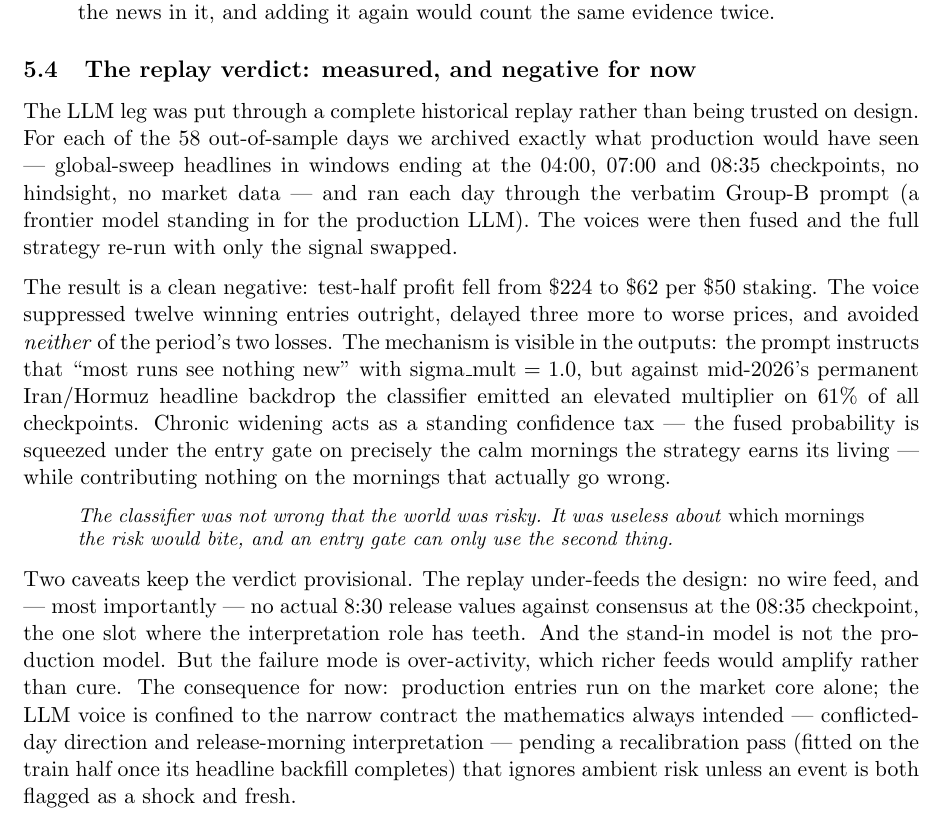
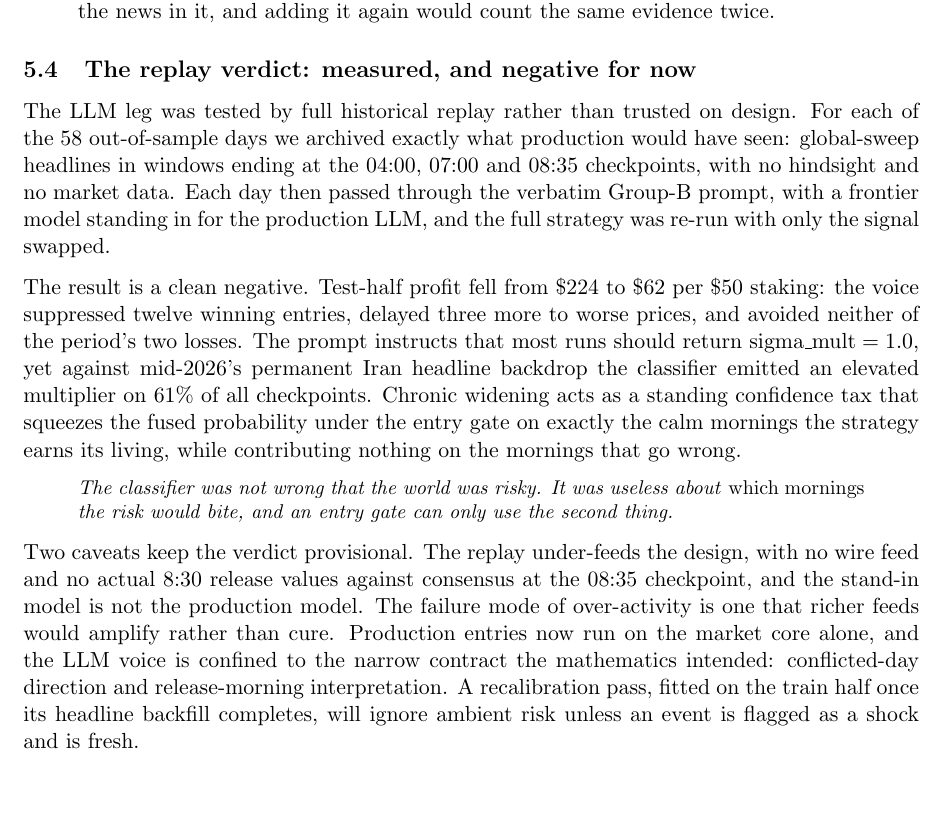
Before and after one commit to tr4m0ryp/SOQrates-polymarket-sp500-predictor, a LaTeX paper (docs/approach.tex): part of page 7 of 12, cut so that both start at the same text, the shorter picture padded with empty space. Compiled offline with pdfLaTeX.

Commit message:
docs(approach): clarify and streamline replay verdict text

```diff
--- a/docs/approach.tex
+++ b/docs/approach.tex
@@ -374,40 +374,39 @@ the same evidence twice.
 
 \subsection{The replay verdict: measured, and negative for now}
 
-The LLM leg was put through a complete historical replay rather than being
-trusted on design. For each of the 58 out-of-sample days we archived exactly
-what production would have seen --- global-sweep headlines in windows ending
-at the 04:00, 07:00 and 08:35 checkpoints, no hindsight, no market data ---
-and ran each day through the verbatim Group-B prompt (a frontier model
-standing in for the production LLM). The voices were then fused and the full
-strategy re-run with only the signal swapped.
+The LLM leg was tested by full historical replay rather than trusted on
+design. For each of the 58 out-of-sample days we archived exactly what
+production would have seen: global-sweep headlines in windows ending at the
+04:00, 07:00 and 08:35 checkpoints, with no hindsight and no market data.
+Each day then passed through the verbatim Group-B prompt, with a frontier
+model standing in for the production LLM, and the full strategy was re-run
+with only the signal swapped.
 
-The result is a clean negative: test-half profit fell from \$224 to \$62 per
-\$50 staking. The voice suppressed twelve winning entries outright, delayed
-three more to worse prices, and avoided \emph{neither} of the period's two
-losses. The mechanism is visible in the outputs: the prompt instructs that
-``most runs see nothing new'' with $\text{sigma\_mult} = 1.0$, but against
-mid-2026's permanent Iran/Hormuz headline backdrop the classifier emitted an
-elevated multiplier on 61\% of all checkpoints. Chronic widening acts as a
-standing confidence tax --- the fused probability is squeezed under the
-entry gate on precisely the calm mornings the strategy earns its living ---
-while contributing nothing on the mornings that actually go wrong.
+The result is a clean negative. Test-half profit fell from \$224 to \$62
+per \$50 staking: the voice suppressed twelve winning entries, delayed
+three more to worse prices, and avoided neither of the period's two losses.
+The prompt instructs that most runs should return
+$\text{sigma\_mult} = 1.0$, yet against mid-2026's permanent Iran headline
+backdrop the classifier emitted an elevated multiplier on 61\% of all
+checkpoints. Chronic widening acts as a standing confidence tax that
+squeezes the fused probability under the entry gate on exactly the calm
+mornings the strategy earns its living, while contributing nothing on the
+mornings that go wrong.
 
 \intuition{The classifier was not wrong that the world was risky. It was
 useless about \emph{which mornings} the risk would bite, and an entry gate
 can only use the second thing.}
 
-Two caveats keep the verdict provisional. The replay under-feeds the design:
-no wire feed, and --- most importantly --- no actual 8:30 release values
-against consensus at the 08:35 checkpoint, the one slot where the
-interpretation role has teeth. And the stand-in model is not the production
-model. But the failure mode is over-activity, which richer feeds would
-amplify rather than cure. The consequence for now: production entries run on
-the market core alone; the LLM voice is confined to the narrow contract the
-mathematics always intended --- conflicted-day direction and release-morning
-interpretation --- pending a recalibration pass (fitted on the train half
-once its headline backfill completes) that ignores ambient risk unless an
-event is both flagged as a shock and fresh.
+Two caveats keep the verdict provisional. The replay under-feeds the
+design, with no wire feed and no actual 8:30 release values against
+consensus at the 08:35 checkpoint, and the stand-in model is not the
+production model. The failure mode of over-activity is one that richer
+feeds would amplify rather than cure. Production entries now run on the
+market core alone, and the LLM voice is confined to the narrow contract the
+mathematics intended: conflicted-day direction and release-morning
+interpretation. A recalibration pass, fitted on the train half once its
+headline backfill completes, will ignore ambient risk unless an event is
+flagged as a shock and is fresh.
 
 \section{Putting it together: the fusion rule}
 
```
